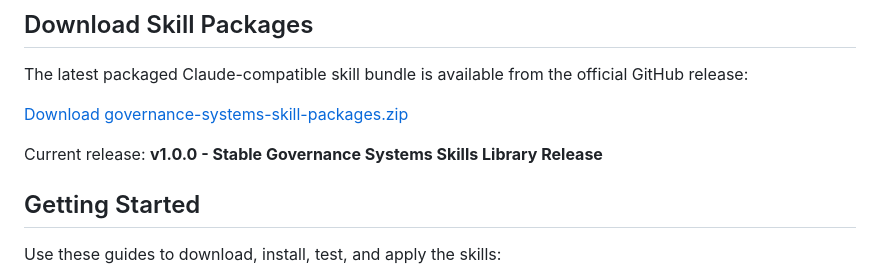
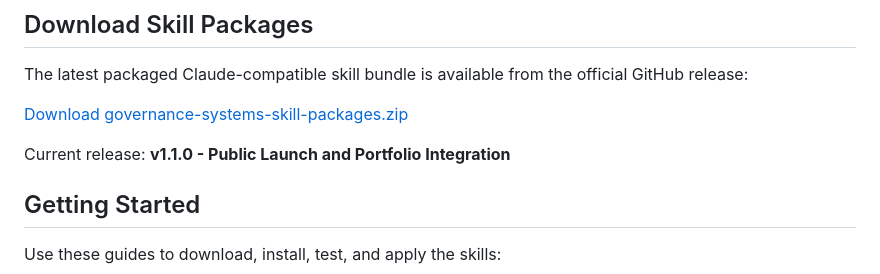
Before and after one commit to neviarrawlinson/governance-systems-skills-library, a Markdown page: README.md, the part around one of its changes. Drawn GitHub-style.

Commit message:
Update README with new version and release details

```diff
--- a/README.md
+++ b/README.md
@@ -77,5 +77,5 @@ The latest packaged Claude-compatible skill bundle is available from the officia
 
-Current release: **v1.0.0 - Stable Governance Systems Skills Library Release**
+Current release: **v1.1.0 - Public Launch and Portfolio Integration**
 
 ## Getting Started
 
```
Also changed, not shown: other parts of README.md (+1 -1 lines).
